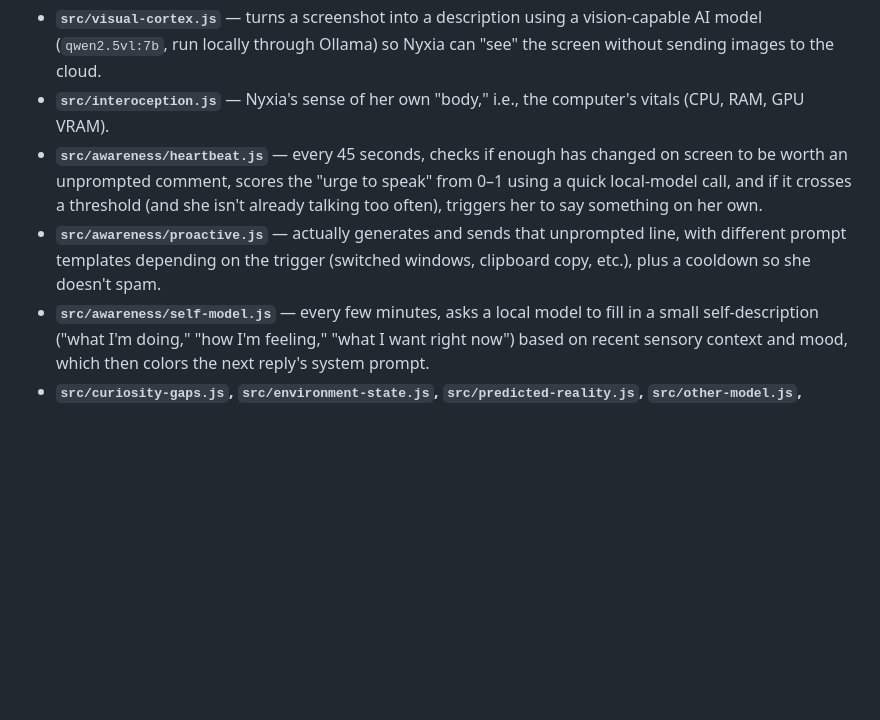
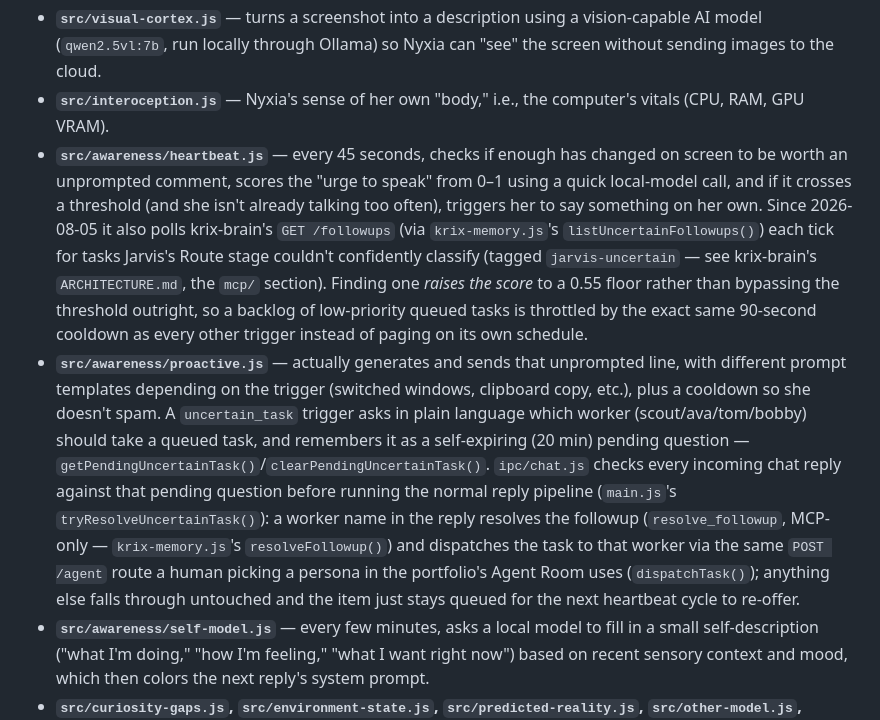
Before and after one commit to Raiyzs/Nyxia, a Markdown page: ARCHITECTURE.md, the part around the change. GitHub-like rendering; blank space fills up the shorter version.

Commit message:
docs: document the jarvis-uncertain-queue heartbeat/proactive trigger
heartbeat.js polls krix-brain's followups queue each tick and raises
the interrupt score (not bypasses the threshold) when an unresolved
jarvis-uncertain entry is found. proactive.js's new uncertain_task
trigger asks which worker should take it and tracks a self-expiring
pending answer that ipc/chat.js resolves against the next chat reply.

```diff
--- a/ARCHITECTURE.md
+++ b/ARCHITECTURE.md
@@ -101,8 +101,8 @@ Nyxia deliberately uses *several* different kinds of memory, each good at a diff
 - **`src/mind.js`** (~960 lines) — the awareness engine, described in its own header as four jobs in one file: **thought** (generates curiosity-driven internal thoughts), **conscious** (notices when the active window, running processes, or watched files change), **info** (keeps a rolling buffer of the last ~14 notable events as a summarized "context string"), and **eyes** (clipboard watching and screenshot-based visual context). It's an `EventEmitter` (a standard Node.js pattern for "fire an event, let anyone listening react") that `main.js` subscribes to.
 - **`src/visual-cortex.js`** — turns a screenshot into a description using a vision-capable AI model (`qwen2.5vl:7b`, run locally through Ollama) so Nyxia can "see" the screen without sending images to the cloud.
 - **`src/interoception.js`** — Nyxia's sense of her own "body," i.e., the computer's vitals (CPU, RAM, GPU VRAM).
-- **`src/awareness/heartbeat.js`** — every 45 seconds, checks if enough has changed on screen to be worth an unprompted comment, scores the "urge to speak" from 0–1 using a quick local-model call, and if it crosses a threshold (and she isn't already talking too often), triggers her to say something on her own.
-- **`src/awareness/proactive.js`** — actually generates and sends that unprompted line, with different prompt templates depending on the trigger (switched windows, clipboard copy, etc.), plus a cooldown so she doesn't spam.
+- **`src/awareness/heartbeat.js`** — every 45 seconds, checks if enough has changed on screen to be worth an unprompted comment, scores the "urge to speak" from 0–1 using a quick local-model call, and if it crosses a threshold (and she isn't already talking too often), triggers her to say something on her own. Since 2026-08-05 it also polls krix-brain's `GET /followups` (via `krix-memory.js`'s `listUncertainFollowups()`) each tick for tasks Jarvis's Route stage couldn't confidently classify (tagged `jarvis-uncertain` — see krix-brain's `ARCHITECTURE.md`, the `mcp/` section). Finding one *raises the score* to a 0.55 floor rather than bypassing the threshold outright, so a backlog of low-priority queued tasks is throttled by the exact same 90-second cooldown as every other trigger instead of paging on its own schedule.
+- **`src/awareness/proactive.js`** — actually generates and sends that unprompted line, with different prompt templates depending on the trigger (switched windows, clipboard copy, etc.), plus a cooldown so she doesn't spam. A `uncertain_task` trigger asks in plain language which worker (scout/ava/tom/bobby) should take a queued task, and remembers it as a self-expiring (20 min) pending question — `getPendingUncertainTask()`/`clearPendingUncertainTask()`. `ipc/chat.js` checks every incoming chat reply against that pending question before running the normal reply pipeline (`main.js`'s `tryResolveUncertainTask()`): a worker name in the reply resolves the followup (`resolve_followup`, MCP-only — `krix-memory.js`'s `resolveFollowup()`) and dispatches the task to that worker via the same `POST /agent` route a human picking a persona in the portfolio's Agent Room uses (`dispatchTask()`); anything else falls through untouched and the item just stays queued for the next heartbeat cycle to re-offer.
 - **`src/awareness/self-model.js`** — every few minutes, asks a local model to fill in a small self-description ("what I'm doing," "how I'm feeling," "what I want right now") based on recent sensory context and mood, which then colors the next reply's system prompt.
 - **`src/curiosity-gaps.js`, `src/environment-state.js`, `src/predicted-reality.js`, `src/other-model.js`, `src/shared-experience.js`, `src/sleep-cycle.js`, `src/somatic.js`, `src/subjective-time.js`, `src/context-layer.js`, `src/causal-model.js`, `src/action-tracker.js`, `src/claude-watcher.js`, `src/neural-sphere.js`** — a cluster of smaller "extended cognition" modules, each modeling one narrow psychological concept (open questions she's curious about, a model of what *Kristian* might be thinking, an overnight "sleep" consolidation cycle that produces a morning thought, a felt sense of time passing, live 3D "neuron" data for the sphere visualization, etc.). They're genuinely part of the design (not filler) but are small, single-purpose, and mostly just feed short strings into `prompt-builder.js`.
 
```
